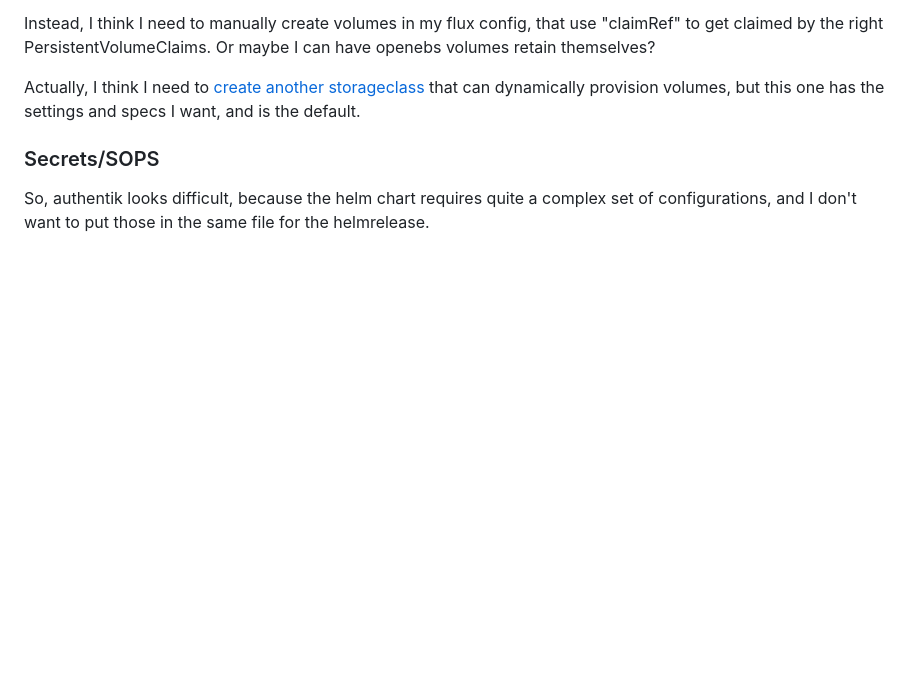
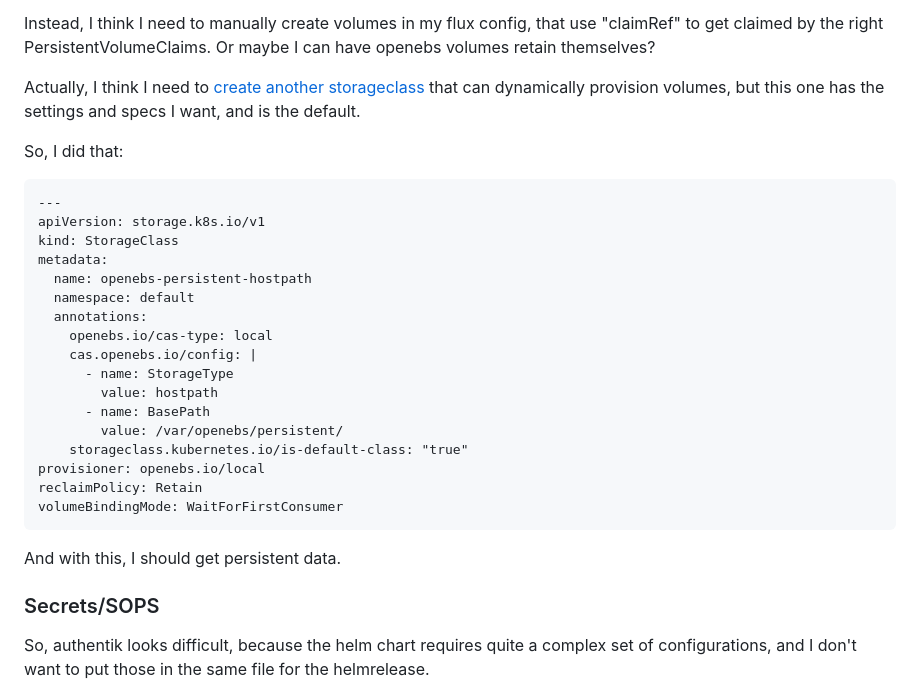
Before and after one commit to moonpiedumplings/moonpiedumplings.github.io, a Markdown page: projects/build-server-5/index.md, the part around the change. Rendered like a GitHub page; blank space fills up the shorter version.

Commit message:
storage volumes

````diff
--- a/projects/build-server-5/index.md
+++ b/projects/build-server-5/index.md
@@ -1195,6 +1195,30 @@ Instead, I think I  need to manually create volumes in my flux config, that use
 Actually, I think I need to [create another storageclass](https://openebs.io/docs/user-guides/local-storage-user-guide/local-pv-hostpath/hostpath-configuration) that can dynamically provision volumes, but this one has the settings and specs I want, and is the default.
 
 
+So, I did that:
+
+```{.yaml filename='openebs/localpath.yaml'}
+---
+apiVersion: storage.k8s.io/v1
+kind: StorageClass
+metadata:
+  name: openebs-persistent-hostpath
+  namespace: default
+  annotations:
+    openebs.io/cas-type: local
+    cas.openebs.io/config: |
+      - name: StorageType
+        value: hostpath
+      - name: BasePath
+        value: /var/openebs/persistent/
+    storageclass.kubernetes.io/is-default-class: "true"
+provisioner: openebs.io/local
+reclaimPolicy: Retain
+volumeBindingMode: WaitForFirstConsumer
+```
+
+And with this, I should get persistent data.
+
 
 ### Secrets/SOPS
 
````
